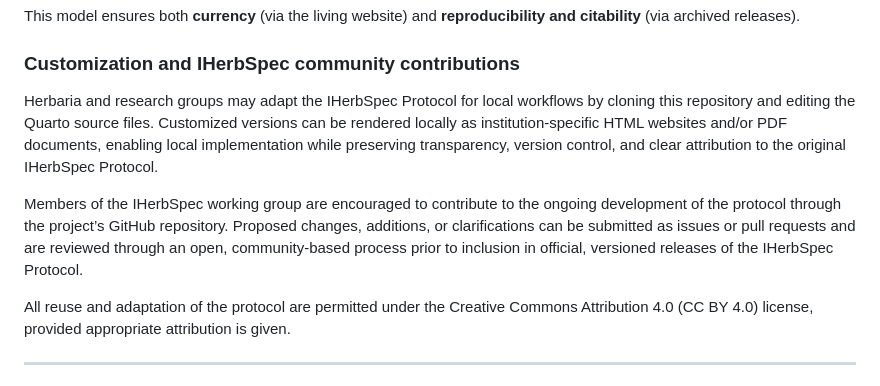
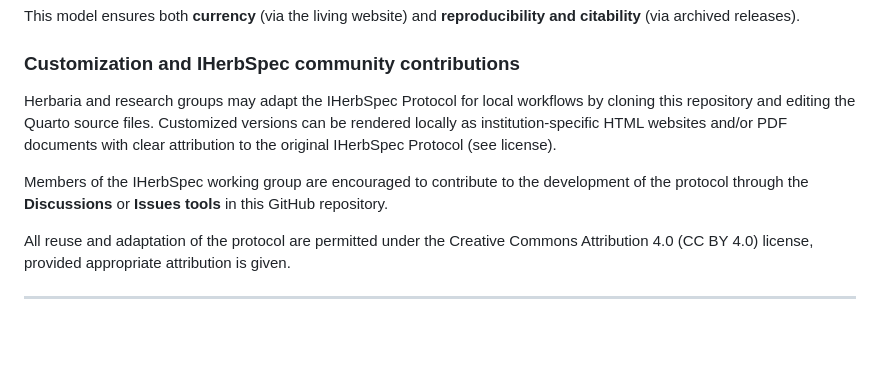
Before and after one commit to IHerbSpec/iherbspec.github.io, a Markdown page: README.md, the part around the change. GitHub-like rendering; blank space fills up the shorter version.

Commit message:
Update README.md
pointed to Discussions tool in community collaboration section

```diff
--- a/README.md
+++ b/README.md
@@ -52,9 +52,9 @@ At defined milestones, the protocol is **versioned and archived** as a citable r
 This model ensures both **currency** (via the living website) and **reproducibility and citability** (via archived releases).
 
 ### Customization and IHerbSpec community contributions
-Herbaria and research groups may adapt the IHerbSpec Protocol for local workflows by cloning this repository and editing the Quarto source files. Customized versions can be rendered locally as institution-specific HTML websites and/or PDF documents, enabling local implementation while preserving transparency, version control, and clear attribution to the original IHerbSpec Protocol.
+Herbaria and research groups may adapt the IHerbSpec Protocol for local workflows by cloning this repository and editing the Quarto source files. Customized versions can be rendered locally as institution-specific HTML websites and/or PDF documents with clear attribution to the original IHerbSpec Protocol (see license).
 
-Members of the IHerbSpec working group are encouraged to contribute to the ongoing development of the protocol through the project’s GitHub repository. Proposed changes, additions, or clarifications can be submitted as issues or pull requests and are reviewed through an open, community-based process prior to inclusion in official, versioned releases of the IHerbSpec Protocol.
+Members of the IHerbSpec working group are encouraged to contribute to the  development of the protocol through the **Discussions** or **Issues tools** in this GitHub repository.
 
 All reuse and adaptation of the protocol are permitted under the Creative Commons Attribution 4.0 (CC BY 4.0) license, provided appropriate attribution is given.
 
```
